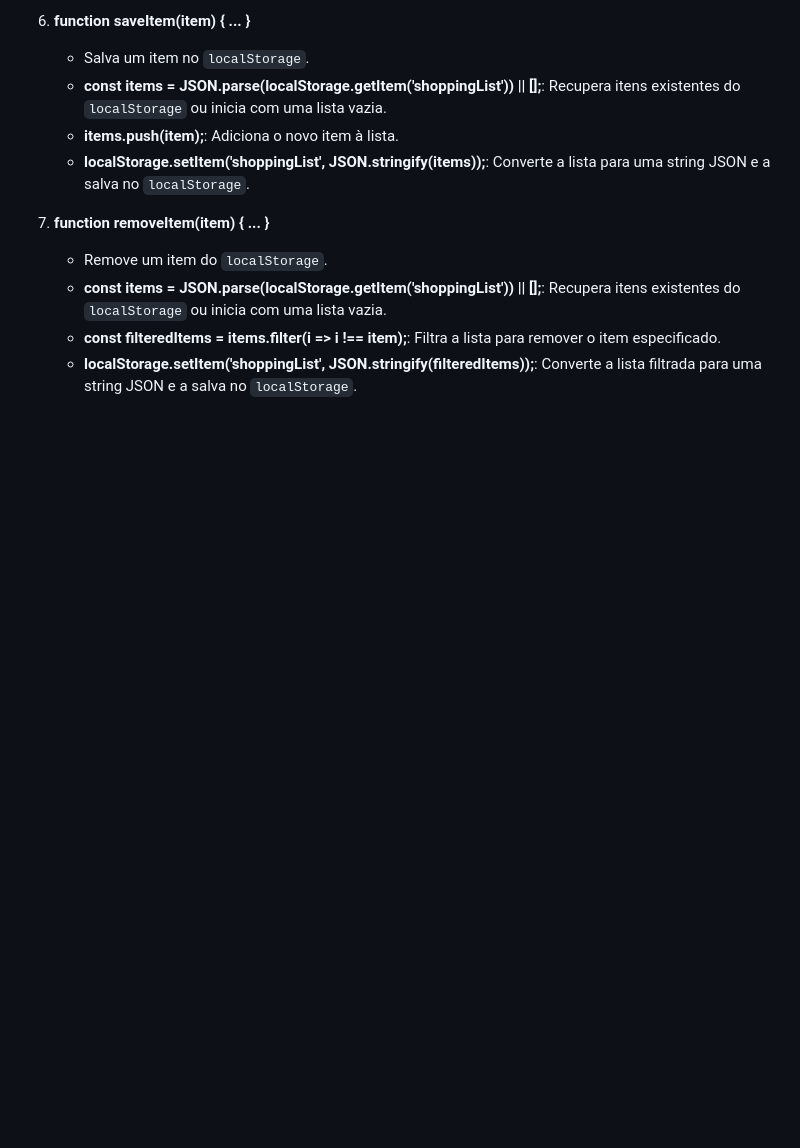
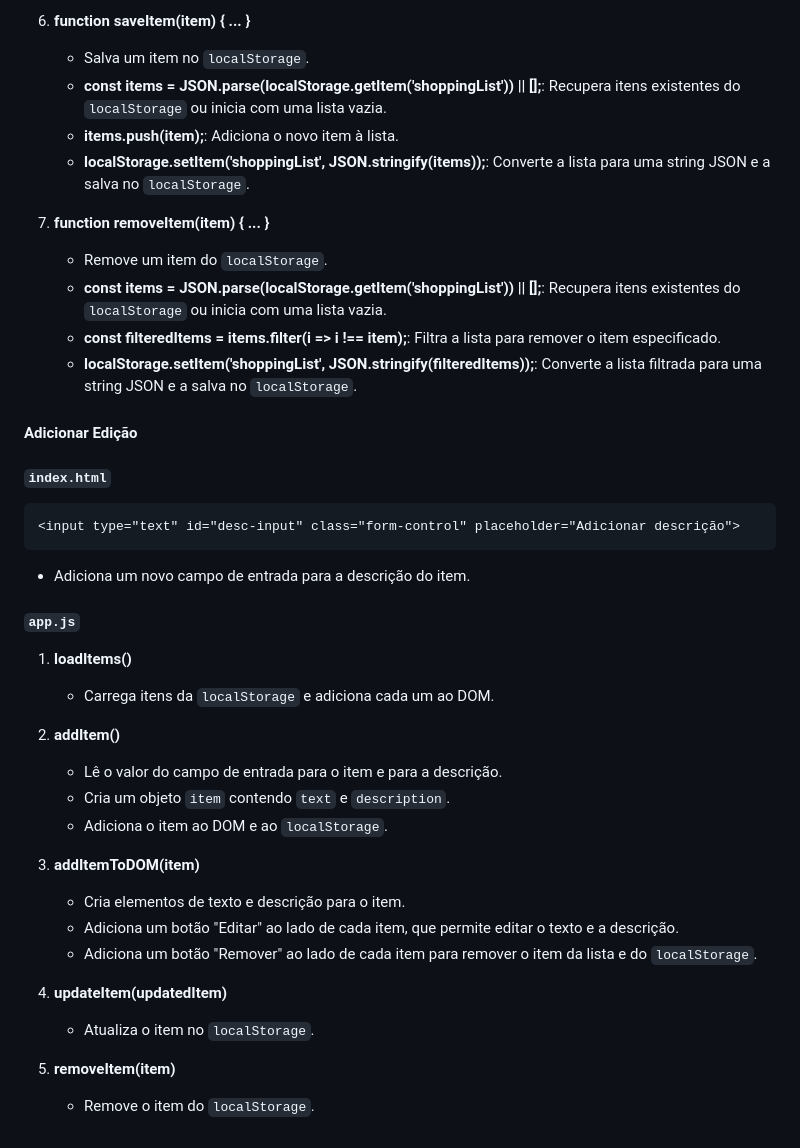
Before and after one commit to Zosin0/To-Do, a Markdown page: tutorial.MD, the part around the change. Drawn GitHub-style; blank space fills up the shorter version.

````diff
--- a/tutorial.MD
+++ b/tutorial.MD
@@ -147,3 +147,35 @@ function removeItem(item) {
     -   **const items = JSON.parse(localStorage.getItem('shoppingList')) || [];**: Recupera itens existentes do `localStorage` ou inicia com uma lista vazia.
     -   **const filteredItems = items.filter(i => i !== item);**: Filtra a lista para remover o item especificado.
     -   **localStorage.setItem('shoppingList', JSON.stringify(filteredItems));**: Converte a lista filtrada para uma string JSON e a salva no `localStorage`.
+
+#### Adicionar Edição
+
+#### `index.html`
+
+```html
+<input type="text" id="desc-input" class="form-control" placeholder="Adicionar descrição">
+```
+
+-   Adiciona um novo campo de entrada para a descrição do item.
+
+#### `app.js`
+
+1.  **loadItems()**
+
+    -   Carrega itens da `localStorage` e adiciona cada um ao DOM.
+2.  **addItem()**
+
+    -   Lê o valor do campo de entrada para o item e para a descrição.
+    -   Cria um objeto `item` contendo `text` e `description`.
+    -   Adiciona o item ao DOM e ao `localStorage`.
+3.  **addItemToDOM(item)**
+
+    -   Cria elementos de texto e descrição para o item.
+    -   Adiciona um botão "Editar" ao lado de cada item, que permite editar o texto e a descrição.
+    -   Adiciona um botão "Remover" ao lado de cada item para remover o item da lista e do `localStorage`.
+4.  **updateItem(updatedItem)**
+
+    -   Atualiza o item no `localStorage`.
+5.  **removeItem(item)**
+
+    -   Remove o item do `localStorage`.
````
